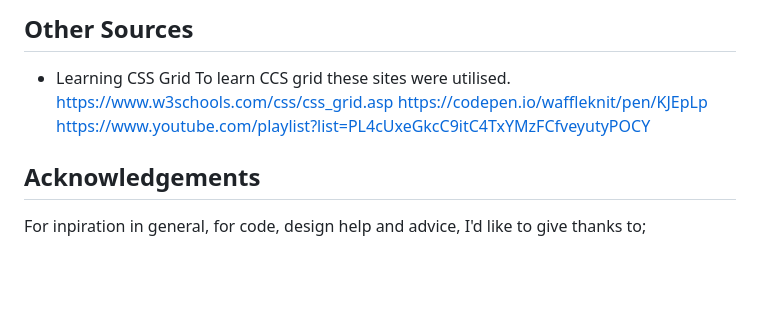
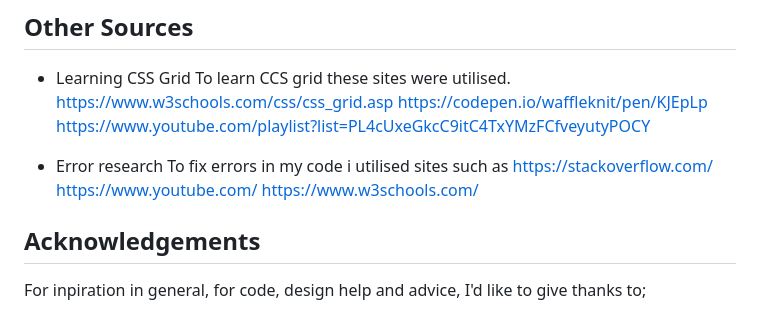
Before and after one commit to Markyjay/RotharRogues, a Markdown page: README.md, the part around the change. Drawn GitHub-style; blank space fills up the shorter version.

Commit message:
add error research to media readme

```diff
--- a/README.md
+++ b/README.md
@@ -237,6 +237,13 @@ https://www.w3schools.com/css/css_grid.asp
 https://codepen.io/waffleknit/pen/KJEpLp
 https://www.youtube.com/playlist?list=PL4cUxeGkcC9itC4TxYMzFCfveyutyPOCY
 
+* Error research
+To fix errors in my code i utilised sites such as
+https://stackoverflow.com/
+https://www.youtube.com/
+https://www.w3schools.com/
+
+
 ## Acknowledgements
 For inpiration in general, for code, design help and advice, I'd like to give thanks to;
 
```
